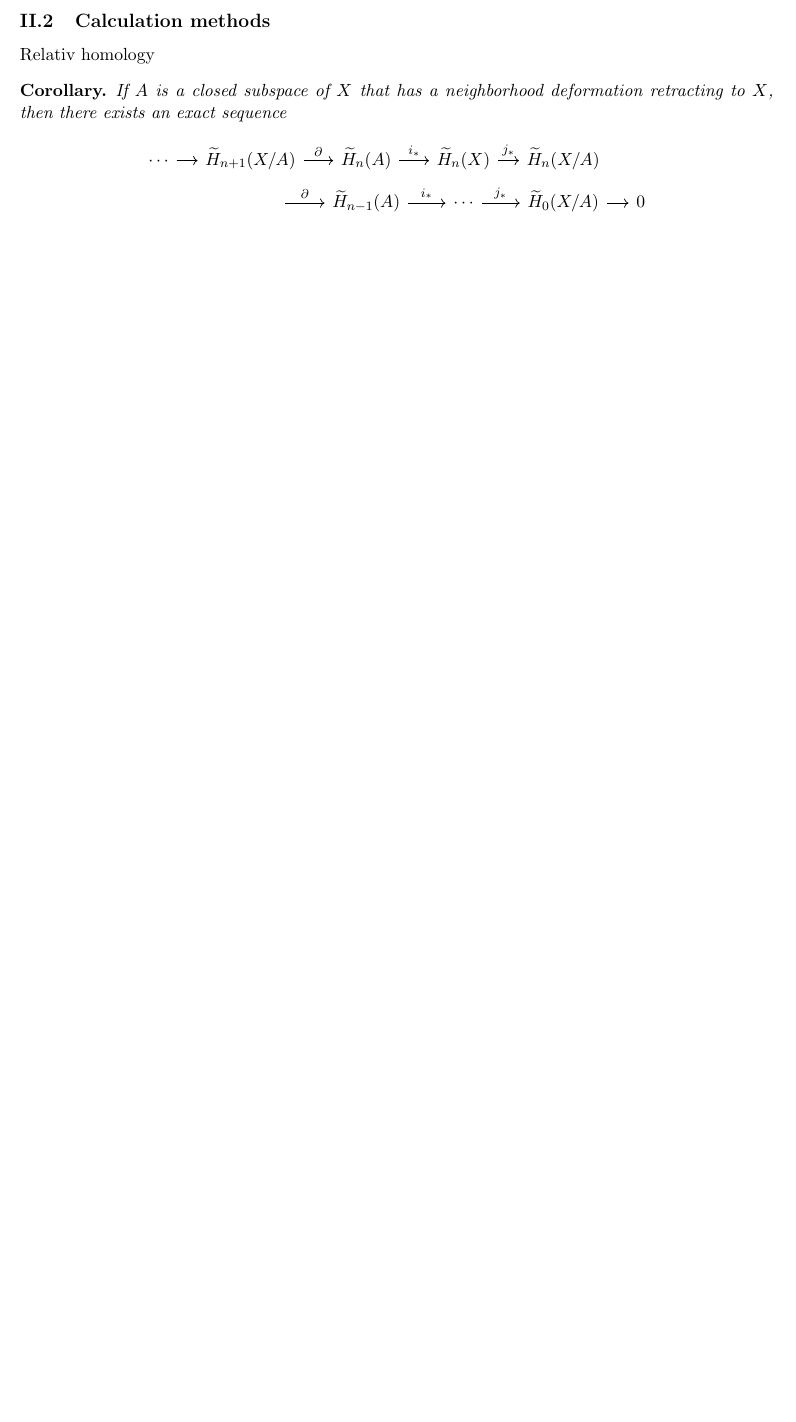
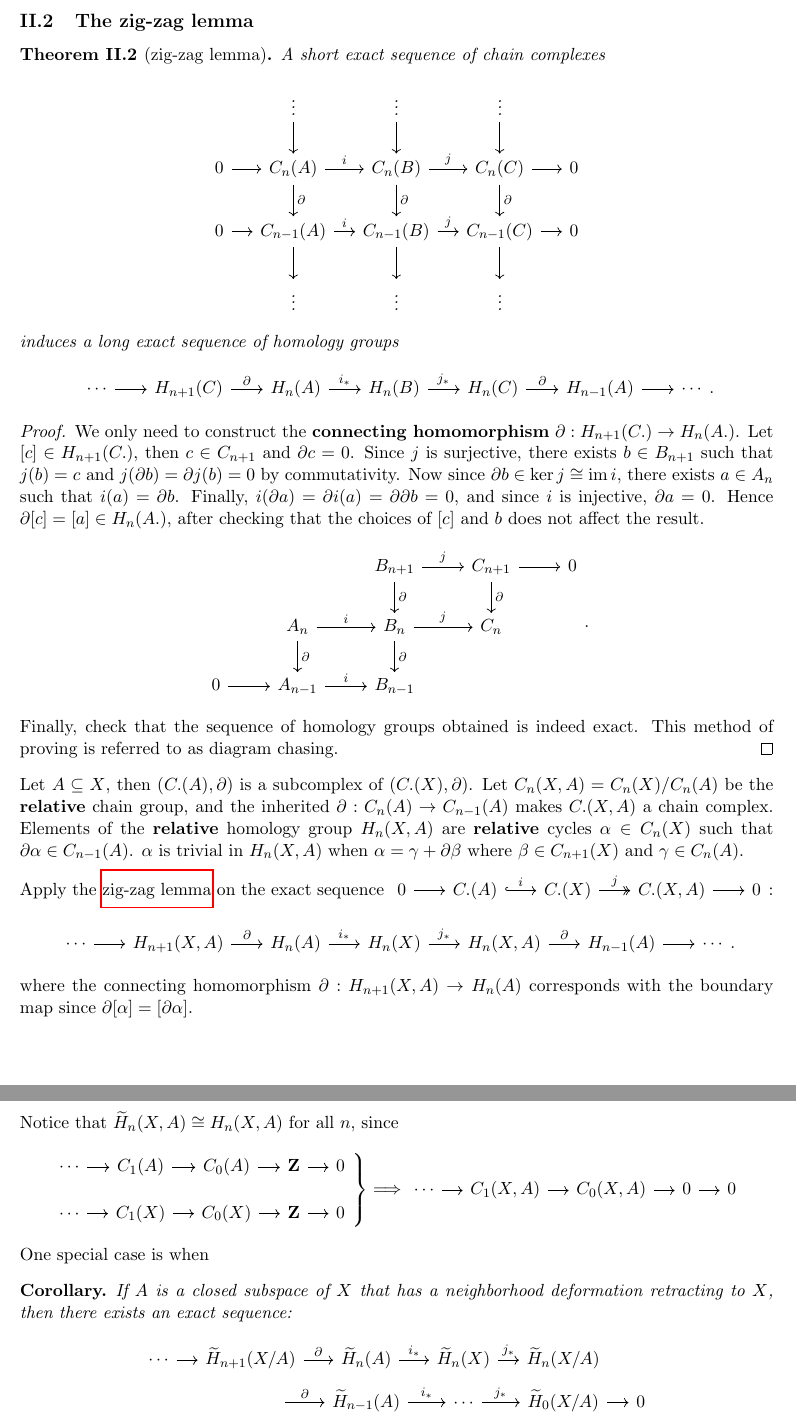
Before and after one commit to yunhansheng/Current, a LaTeX document (Hatcher.tex): part of page 10 of 10 before the commit and two parts of pages 10 and 11 of 11 after it, the two joined at a grey line, cut at the place of the change, the shorter picture padded with empty space. Compiled offline with pdfLaTeX.

Commit message:
Updates from Overleaf

```diff
--- a/Hatcher.tex
+++ b/Hatcher.tex
@@ -37,6 +37,10 @@
 
 \setcounter{section}{-0}
 
+\newenvironment{rcases}
+  {\left.\begin{aligned}}
+  {\end{aligned}\right\rbrace}
+
 \newcommand{\id}{\textrm{id}}
 \newcommand{\im}{\textup{im}\,}
 \newcommand{\R}{\mathbf{R}}
@@ -381,12 +385,53 @@ Now since $(f\circ g)_\ast=f_\ast\circ g_\ast$ and $\id_\ast=\id$, we have the f
 If $X\simeq Y$ by $f$, then $H_n(X)\cong H_n(Y)$ by $H_n(f)$. In particular,     $\widetilde{H}_n(X)=0$ for all $n$ if $X$ is contractible.
 \end{corollary}
 
-\subsection{Calculation methods}\label{12}
+\subsection{The zig-zag lemma}\label{12}
 
-Relativ homology
+\begin{theorem}[zig-zag lemma]\label{zig-zag lemma}
+A short exact sequence of chain complexes
+\[\begin{tikzcd}[column sep=small]
+&\vdots\arrow{d}&\vdots\arrow{d}&\vdots\arrow{d}\\
+0\arrow{r}&C_n(A)\arrow{d}{\partial}\arrow{r}{i}&C_n(B)\arrow{d}{\partial}\arrow{r}{j}&C_n(C)\arrow{d}{\partial}\arrow{r}&0\\
+0\arrow{r}&C_{n-1}(A)\arrow{d}\arrow{r}{i}&C_{n-1}(B)\arrow{d}\arrow{r}{j}&C_{n-1}(C)\arrow{d}\arrow{r}&0\\
+&\vdots&\vdots&\vdots
+\end{tikzcd}\]
+induces a long exact sequence of homology groups
+\[\begin{tikzcd}[column sep=scriptsize]
+\cdots\arrow{r}&H_{n+1}(C)\arrow{r}{\partial}&H_n(A)\arrow{r}{i_\ast}&H_n(B)\arrow{r}{j_\ast}&H_n(C)\arrow{r}{\partial}&H_{n-1}(A)\arrow{r}&\cdots
+\end{tikzcd}.\]
+\end{theorem}
+\begin{proof}
+We only need to construct the \textbf{connecting homomorphism} $\partial:H_{n+1}(C.)\to H_n(A.)$. Let $[c]\in H_{n+1}(C.)$, then $c\in C_{n+1}$ and $\partial c=0$. Since $j$ is surjective, there exists $b\in B_{n+1}$ such that $j(b)=c$ and $j(\partial b)=\partial j(b)=0$ by commutativity. Now since $\partial b\in\ker j\cong\im i$, there exists $a\in A_n$ such that $i(a)=\partial b$. Finally, $i(\partial a)=\partial i(a)=\partial\partial b=0$, and since $i$ is injective, $\partial a=0$. Hence $\partial[c]=[a]\in H_n(A.)$, after checking that the choices of $[c]$ and $b$ does not affect the result.
+\[\begin{tikzcd}
+&&B_{n+1}\arrow{d}{\partial}\arrow{r}{j}&C_{n+1}\arrow{d}{\partial}\arrow{r}&0\\
+&A_n\arrow{d}{\partial}\arrow{r}{i}&B_n\arrow{d}{\partial}\arrow{r}{j}&C_n\\
+0\arrow{r}&A_{n-1}\arrow{r}{i}&B_{n-1}
+\end{tikzcd}.\]
+Finally, check that the sequence of homology groups obtained is indeed exact. This method of proving is referred to as diagram chasing.
+\end{proof}
+
+Let $A\subseteq X$, then $(C.(A),\partial)$ is a subcomplex of $(C.(X),\partial)$. Let $C_n(X,A)=C_n(X)/C_n(A)$ be the \textbf{relative} chain group, and the inherited $\partial:C_n(A)\to C_{n-1}(A)$ makes $C.(X,A)$ a chain complex. Elements of the \textbf{relative} homology group $H_n(X,A)$ are \textbf{relative} cycles $\alpha\in C_n(X)$ such that $\partial\alpha\in C_{n-1}(A)$. $\alpha$ is trivial in $H_n(X,A)$ when $\alpha=\gamma+\partial\beta$ where $\beta\in C_{n+1}(X)$ and $\gamma\in C_n(A)$.\medbreak
+
+Apply the \hyperref[zig-zag lemma]{zig-zag lemma} on the exact sequence $\begin{tikzcd}[column sep=scriptsize]
+0\arrow{r}&C.(A)\arrow[hookrightarrow]{r}{i}&C.(X)\arrow[twoheadrightarrow]{r}{j}&C.(X,A)\arrow{r}&0
+\end{tikzcd}$:
+\[\begin{tikzcd}[column sep=scriptsize]
+\cdots\arrow{r}&H_{n+1}(X,A)\arrow{r}{\partial}&H_n(A)\arrow{r}{i_\ast}&H_n(X)\arrow{r}{j_\ast}&H_n(X,A)\arrow{r}{\partial}&H_{n-1}(A)\arrow{r}&\cdots
+\end{tikzcd}.\]
+where the connecting homomorphism $\partial:H_{n+1}(X,A)\to H_n(A)$ corresponds with the boundary map since $\partial[\alpha]=[\partial\alpha]$.
+
+Notice that $\widetilde{H}_n(X,A)\cong H_n(X,A)$ for all $n$, since
+\[\begin{rcases}\begin{tikzcd}[column sep=small, row sep=small]
+\cdots\arrow{r}&C_1(A)\arrow{r}&C_0(A)\arrow[r]&\Z\arrow[r]&0\\
+\cdots\arrow{r}&C_1(X)\arrow{r}&C_0(X)\arrow[r]&\Z\arrow[r]&0
+\end{tikzcd}\end{rcases}\Longrightarrow\begin{tikzcd}[column sep=small, row sep=small]
+\cdots\arrow{r}&C_1(X,A)\arrow{r}&C_0(X,A)\arrow[r]&0\arrow[r]&0
+\end{tikzcd}\]
+
+One special case is when
 
 \begin{corollary}
-If $A$ is a closed subspace of $X$ that has a neighborhood deformation retracting to $X$, then there exists an exact sequence
+If $A$ is a closed subspace of $X$ that has a neighborhood deformation retracting to $X$, then there exists an exact sequence:
 \[\begin{tikzcd}[row sep=tiny, column sep=small]
 \cdots\arrow{r}&\widetilde{H}_{n+1}(X/A)\arrow{r}{\partial}&\widetilde{H}_n(A)\arrow{r}{i_\ast}&\widetilde{H}_n(X)\arrow{r}{j_\ast}&\widetilde{H}_n(X/A)\\
 &\quad\quad\quad\arrow{r}{\partial}&\widetilde{H}_{n-1}(A)\arrow{r}{i_\ast}&\cdots\arrow{r}{j_\ast}&\widetilde{H}_0(X/A)\arrow{r}&0
```
Also changed, not shown: Hatcher.tex (13 more changed lines).
